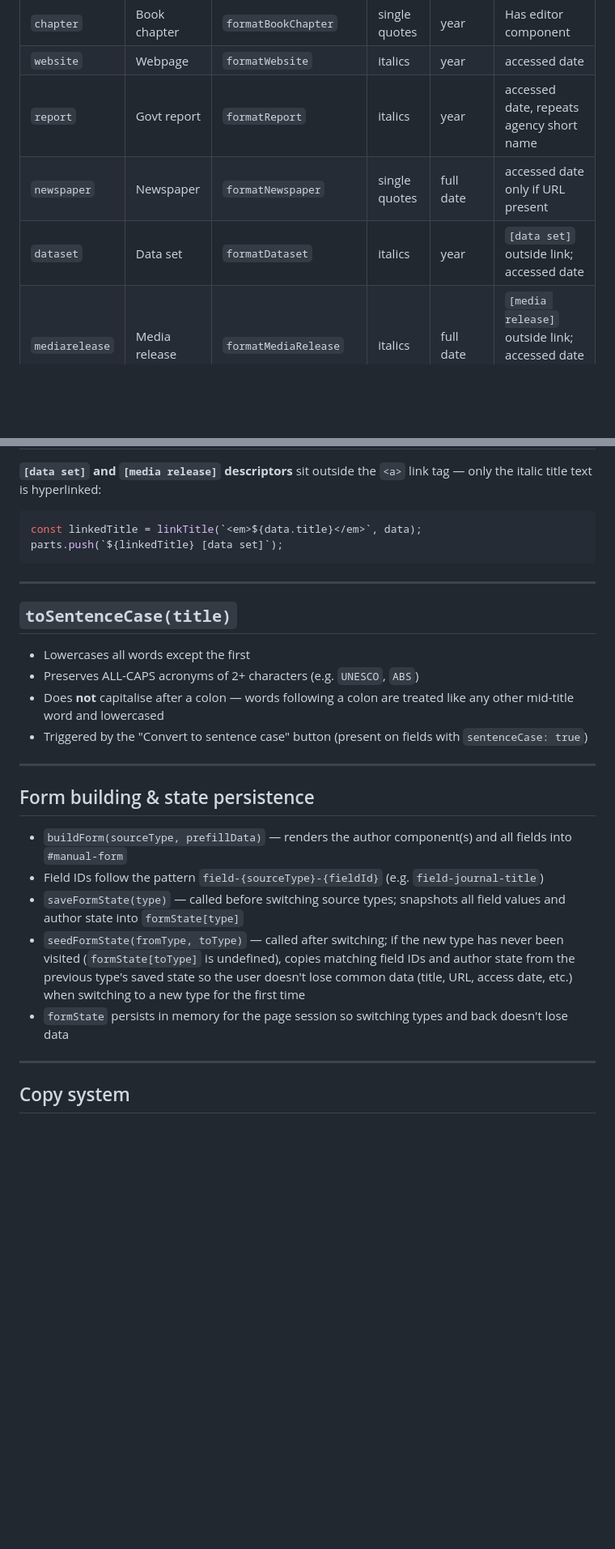
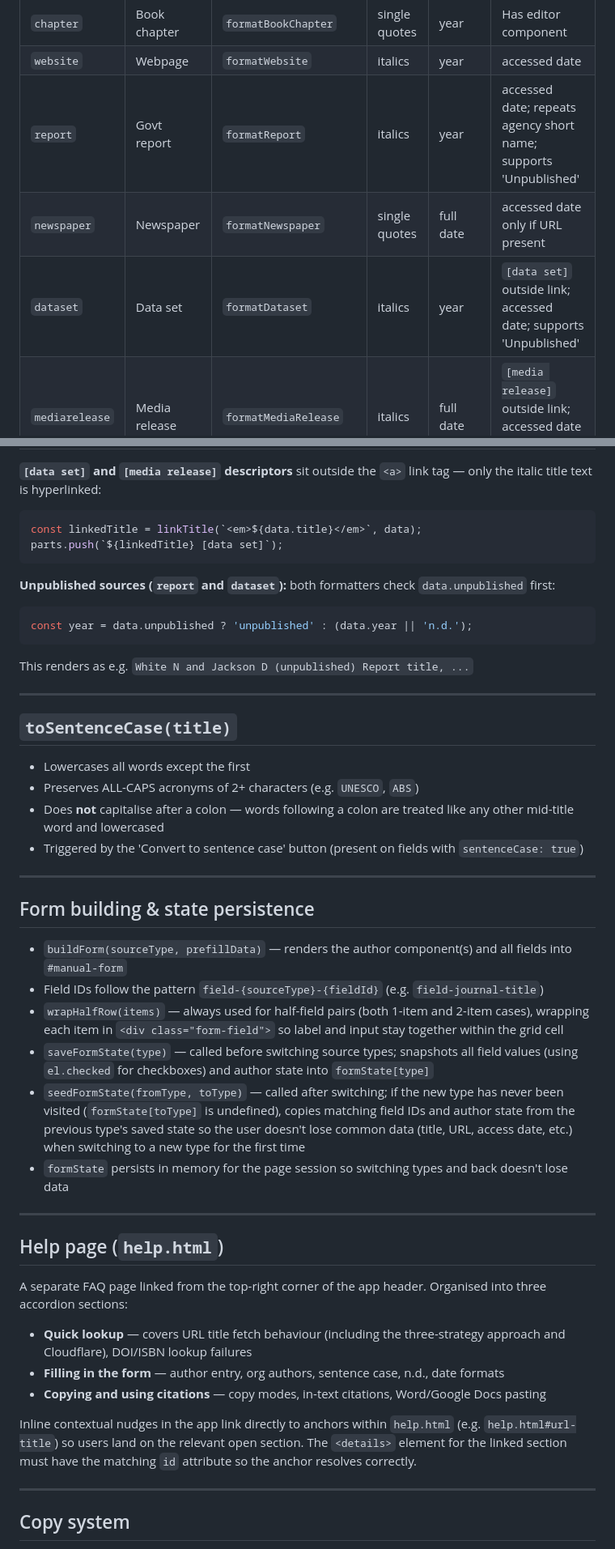
Before and after one commit to rjc27-sm/sm-citation-generator, a Markdown page: CLAUDE.md, 2 parts joined by grey strips. Shown at 81% size. Drawn GitHub-style; blank space fills up the shorter version.

````diff
--- a/CLAUDE.md
+++ b/CLAUDE.md
@@ -51,9 +51,9 @@ Each type has:
 | `book` | Book | `formatBook` | italics | year | |
 | `chapter` | Book chapter | `formatBookChapter` | single quotes | year | Has editor component |
 | `website` | Webpage | `formatWebsite` | italics | year | accessed date |
-| `report` | Govt report | `formatReport` | italics | year | accessed date, repeats agency short name |
+| `report` | Govt report | `formatReport` | italics | year | accessed date; repeats agency short name; supports 'Unpublished' |
 | `newspaper` | Newspaper | `formatNewspaper` | single quotes | full date | accessed date only if URL present |
-| `dataset` | Data set | `formatDataset` | italics | year | `[data set]` outside link; accessed date |
+| `dataset` | Data set | `formatDataset` | italics | year | `[data set]` outside link; accessed date; supports 'Unpublished' |
 | `mediarelease` | Media release | `formatMediaRelease` | italics | full date | `[media release]` outside link; accessed date only if URL present |
 
 ### Adding a new source type — checklist
@@ -170,6 +187,12 @@ const linkedTitle = linkTitle(`<em>${data.title}</em>`, data);
 parts.push(`${linkedTitle} [data set]`);
 ```
 
+**Unpublished sources (`report` and `dataset`):** both formatters check `data.unpublished` first:
+```js
+const year = data.unpublished ? 'unpublished' : (data.year || 'n.d.');
+```
+This renders as e.g. `White N and Jackson D (unpublished) Report title, ...`
+
 ---
 
 ## `toSentenceCase(title)`
@@ -177,7 +200,7 @@ parts.push(`${linkedTitle} [data set]`);
 - Lowercases all words except the first
 - Preserves ALL-CAPS acronyms of 2+ characters (e.g. `UNESCO`, `ABS`)
 - Does **not** capitalise after a colon — words following a colon are treated like any other mid-title word and lowercased
-- Triggered by the "Convert to sentence case" button (present on fields with `sentenceCase: true`)
+- Triggered by the 'Convert to sentence case' button (present on fields with `sentenceCase: true`)
 
 ---
 
@@ -185,9 +208,21 @@ parts.push(`${linkedTitle} [data set]`);
 
 - `buildForm(sourceType, prefillData)` — renders the author component(s) and all fields into `#manual-form`
 - Field IDs follow the pattern `field-{sourceType}-{fieldId}` (e.g. `field-journal-title`)
-- `saveFormState(type)` — called before switching source types; snapshots all field values and author state into `formState[type]`
+- `wrapHalfRow(items)` — always used for half-field pairs (both 1-item and 2-item cases), wrapping each item in `<div class="form-field">` so label and input stay together within the grid cell
+- `saveFormState(type)` — called before switching source types; snapshots all field values (using `el.checked` for checkboxes) and author state into `formState[type]`
 - `seedFormState(fromType, toType)` — called after switching; if the new type has never been visited (`formState[toType]` is undefined), copies matching field IDs and author state from the previous type's saved state so the user doesn't lose common data (title, URL, access date, etc.) when switching to a new type for the first time
 - `formState` persists in memory for the page session so switching types and back doesn't lose data
+
+---
+
+## Help page (`help.html`)
+
+A separate FAQ page linked from the top-right corner of the app header. Organised into three accordion sections:
+- **Quick lookup** — covers URL title fetch behaviour (including the three-strategy approach and Cloudflare), DOI/ISBN lookup failures
+- **Filling in the form** — author entry, org authors, sentence case, n.d., date formats
+- **Copying and using citations** — copy modes, in-text citations, Word/Google Docs pasting
+
+Inline contextual nudges in the app link directly to anchors within `help.html` (e.g. `help.html#url-title`) so users land on the relevant open section. The `<details>` element for the linked section must have the matching `id` attribute so the anchor resolves correctly.
 
 ---
 
````
Also changed, not shown: other parts of CLAUDE.md (+32 -12 lines).
